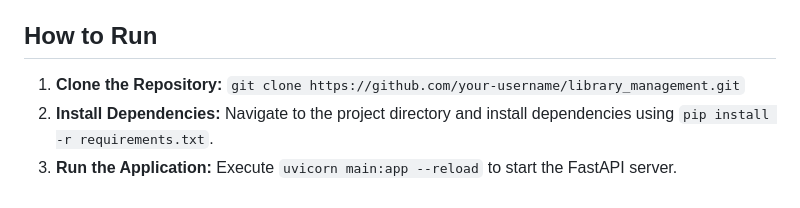
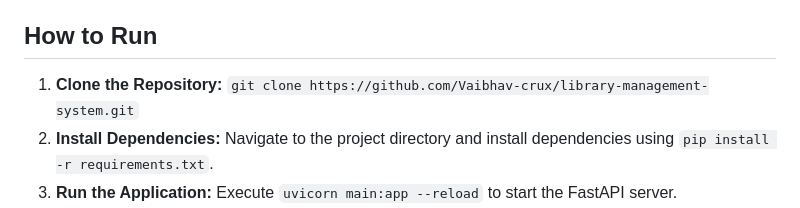
Before and after one commit to Vaibhav-crux/library-management-system, a Markdown page: README.md, the part around the change. GitHub-like rendering.

```diff
--- a/README.md
+++ b/README.md
@@ -27,7 +27,7 @@ The Library Management System is a web application developed to streamline the m
 7. **Responsive Design:** Ensures a seamless experience across various devices, including desktops, tablets, and smartphones.
 
 ## How to Run
-1. **Clone the Repository:** `git clone https://github.com/your-username/library_management.git`
+1. **Clone the Repository:** `git clone https://github.com/Vaibhav-crux/library-management-system.git`
 2. **Install Dependencies:** Navigate to the project directory and install dependencies using `pip install -r requirements.txt`.
 3. **Run the Application:** Execute `uvicorn main:app --reload` to start the FastAPI server.
 4. **Access the Application:** Open your web browser and go to `http://localhost:8000` to access the Library Management System.
```
